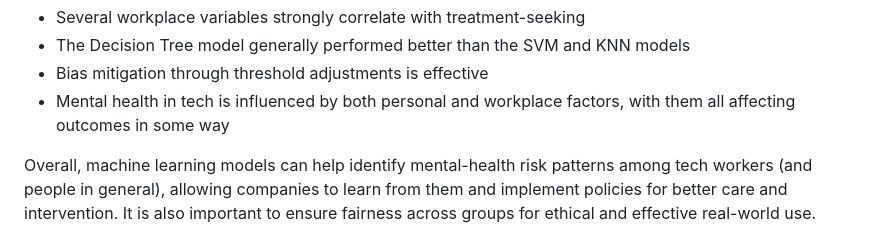
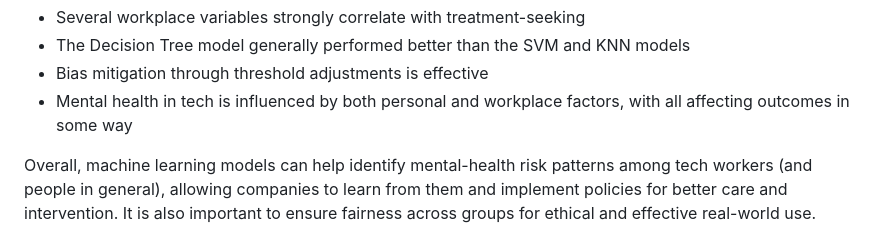
Before and after one commit to rh3mie/Mental-Health-Treatment-Prediction-Project, a Markdown page: README.md, the part around the change. Rendered like a GitHub page.

```diff
--- a/README.md
+++ b/README.md
@@ -76,6 +76,6 @@ Bias mitigation was performed on the KNN model in hopes of reducing disparity be
 - Several workplace variables strongly correlate with treatment-seeking
 - The Decision Tree model generally performed better than the SVM and KNN models
 - Bias mitigation through threshold adjustments is effective
-- Mental health in tech is influenced by both personal and workplace factors, with them all affecting outcomes in some way
+- Mental health in tech is influenced by both personal and workplace factors, with all affecting outcomes in some way
 
 Overall, machine learning models can help identify mental-health risk patterns among tech workers (and people in general), allowing companies to learn from them and implement policies for better care and intervention. It is also important to ensure fairness across groups for ethical and effective real-world use.
```
